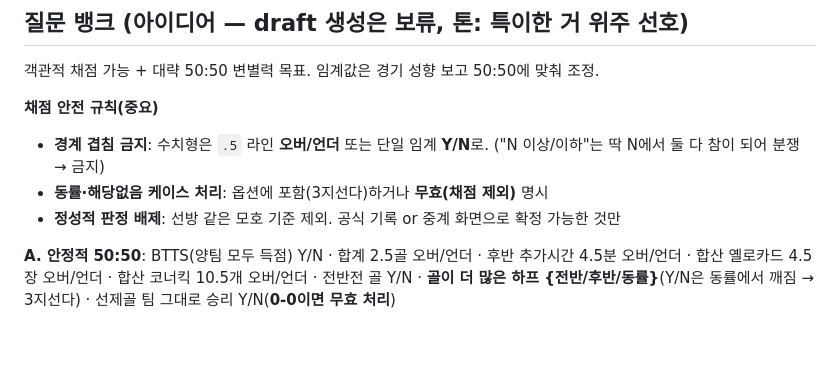
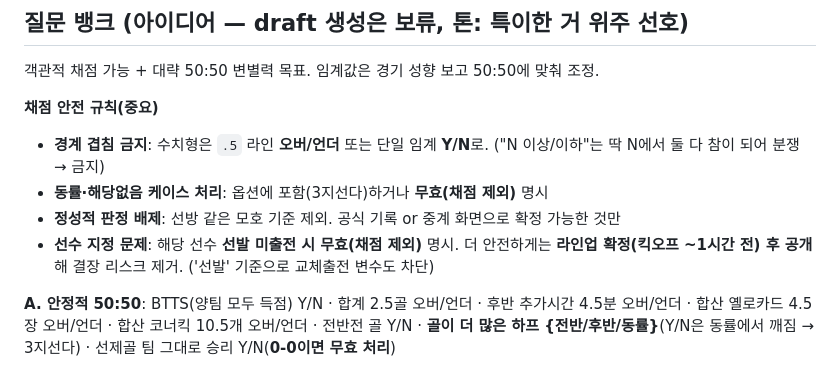
Before and after one commit to date20240902/side_project, a Markdown page: PROJECT.md, the part around the change. Drawn GitHub-style; blank space fills up the shorter version.

Commit message:
선수 지정 문제 결장 케이스 처리 규칙 추가
선발 미출전 시 무효(채점 제외) 또는 라인업 확정 후 공개

https://claude.ai/code/session_014x1bTE4sGRX1kr8H4QiqwS

```diff
--- a/PROJECT.md
+++ b/PROJECT.md
@@ -91,6 +91,7 @@
 - **경계 겹침 금지**: 수치형은 `.5` 라인 **오버/언더** 또는 단일 임계 **Y/N**로. ("N 이상/이하"는 딱 N에서 둘 다 참이 되어 분쟁 → 금지)
 - **동률·해당없음 케이스 처리**: 옵션에 포함(3지선다)하거나 **무효(채점 제외)** 명시
 - **정성적 판정 배제**: 선방 같은 모호 기준 제외. 공식 기록 or 중계 화면으로 확정 가능한 것만
+- **선수 지정 문제**: 해당 선수 **선발 미출전 시 무효(채점 제외)** 명시. 더 안전하게는 **라인업 확정(킥오프 ~1시간 전) 후 공개**해 결장 리스크 제거. ('선발' 기준으로 교체출전 변수도 차단)
 
 **A. 안정적 50:50**: BTTS(양팀 모두 득점) Y/N · 합계 2.5골 오버/언더 · 후반 추가시간 4.5분 오버/언더 · 합산 옐로카드 4.5장 오버/언더 · 합산 코너킥 10.5개 오버/언더 · 전반전 골 Y/N · **골이 더 많은 하프 {전반/후반/동률}**(Y/N은 동률에서 깨짐 → 3지선다) · 선제골 팀 그대로 승리 Y/N(**0-0이면 무효 처리**)
 
```
